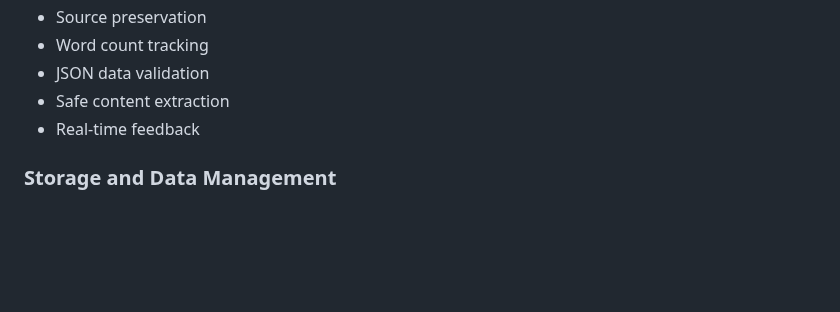
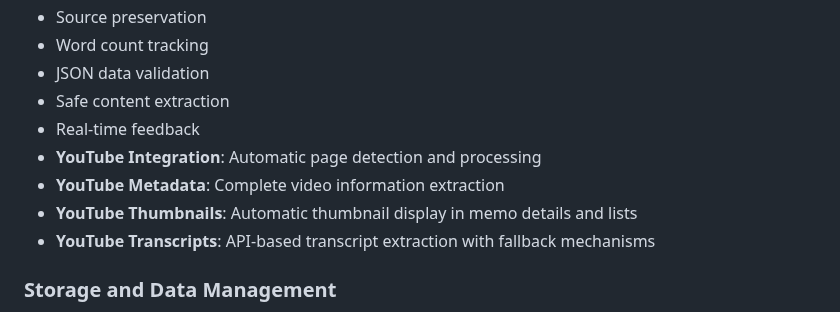
Before and after one commit to trendditcom/trenddit-memo, a Markdown page: specs/features-done.md, the part around one of its changes. GitHub-like rendering; blank space fills up the shorter version.

```diff
--- a/specs/features-done.md
+++ b/specs/features-done.md
@@ -272,6 +280,10 @@ The Content Capture System enables users to select and save content from any web
 - JSON data validation
 - Safe content extraction
 - Real-time feedback
+- **YouTube Integration**: Automatic page detection and processing
+- **YouTube Metadata**: Complete video information extraction
+- **YouTube Thumbnails**: Automatic thumbnail display in memo details and lists
+- **YouTube Transcripts**: API-based transcript extraction with fallback mechanisms
 
 ### Storage and Data Management
 The Storage and Data Management system provides robust local data persistence and synchronization capabilities. Here's how it works:
```
Also changed, not shown: other parts of specs/features-done.md (+14 -6 lines), specs/roadmap.md (+1 -1 lines), tasks/003-extended-content-sources.md (+19 -6 lines).
